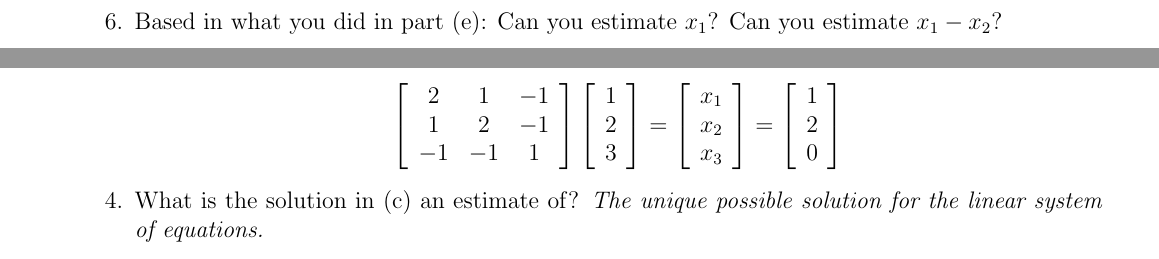
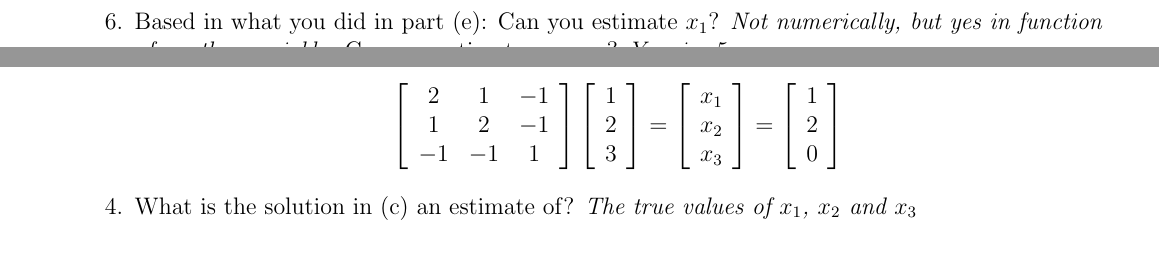
Before and after one commit to dosorio/GENE638, a LaTeX problem sheet (GENE638-HW2/HW2_DanielOsorio.tex): two parts of pages 1 and 2 of 3, joined at a grey line, cut so that both start at the same text. Compiled offline with pdfLaTeX; a LaTeX package or settings file that is missing is left out.

Commit message:
Update 6

```diff
--- a/GENE638-HW2/HW2_DanielOsorio.tex
+++ b/GENE638-HW2/HW2_DanielOsorio.tex
@@ -129,8 +129,8 @@ A^{-1} &= \frac{1}{1 \times 1 - 0 \times 0}\left[\begin{array}{cc}1 & 0\\0 & 1\e
 \begin{align*}
 \left[\begin{array}{ccc}2&1&-1\\1&2&-1\\-1&-1&1\end{array}\right]\left[\begin{array}{c}1\\2\\3\end{array}\right] = \left[\begin{array}{c}x_{1}\\x_{2}\\x_{3}\end{array}\right] = \left[\begin{array}{c}1\\2\\0\end{array}\right]
 \end{align*}
-\item What is the solution in (c) an estimate of? \emph{The unique possible solution for the linear system of equations.}
-\item Can you estimate $x_{3}$? With what? Can you estimate $6x_{1} + 4x_{2} - 8x_{3}$? With what?
+\item What is the solution in (c) an estimate of? \emph{The true values of $x_{1}$, $x_{2}$ and $x_{3}$}
+\item Can you estimate $x_{3}$? \emph{Yes, it is zero.} With what? Can you estimate $6x_{1} + 4x_{2} - 8x_{3}$? \emph{Yes, it is $6\times 1 + 4 \times 2 + 8 \times 0 = 14$. } With what?
 \end{enumerate}
 \item Assuming the linear model $y_{i} = \mu + \epsilon_{i}$ where $y_{i}$ is and observed first lactation milkfat production, $\mu$ is the population mean milkfat production, and $\epsilon_{i}$ is the deviation of an individual cow's production from the mean. Write this model as \[\underline{y} = 1\mu + \underline{\epsilon}\]
 \begin{center}
```
Also changed, not shown: GENE638-HW2/HW2_DanielOsorio.pdf, GENE638-HW2/HW2_DanielOsorio.tex (4 more changed lines), 3 other files.
